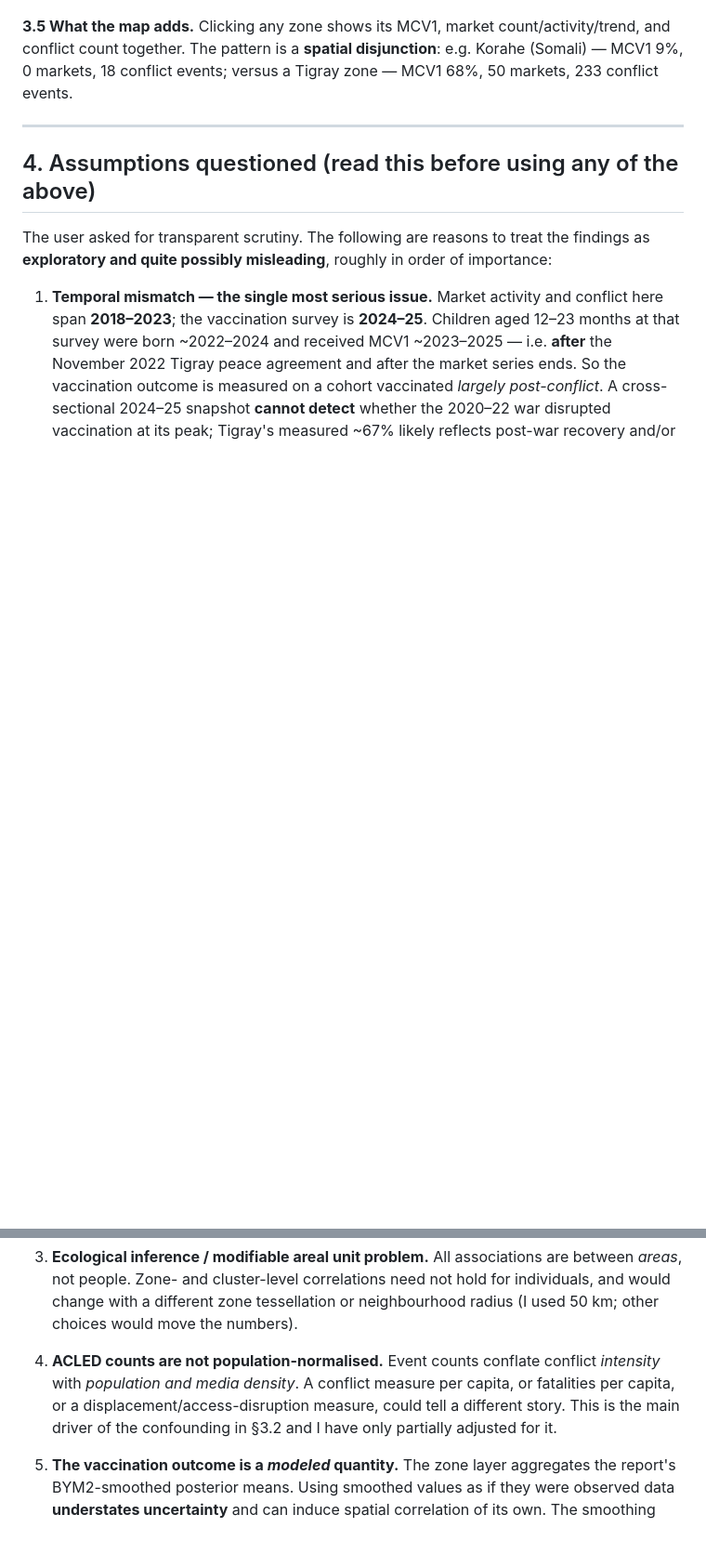
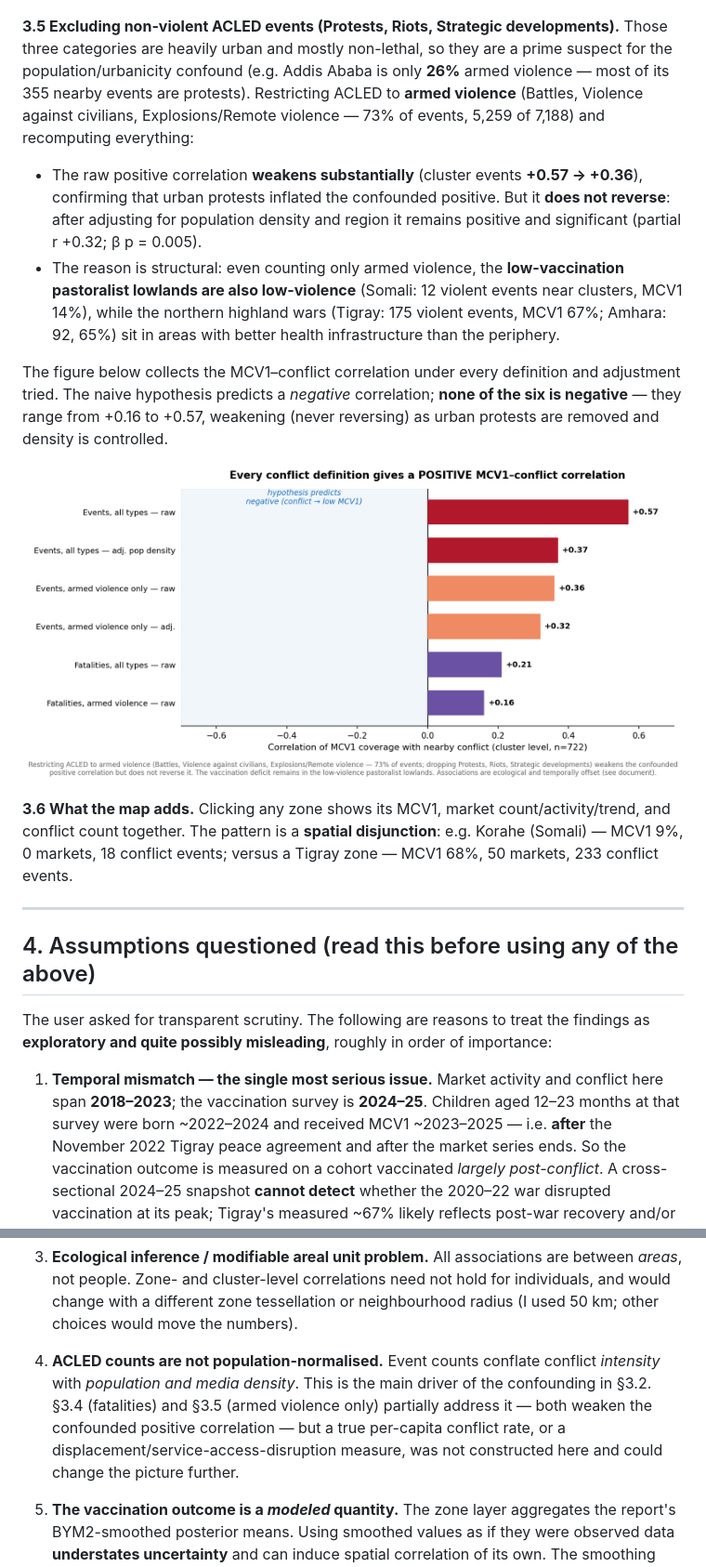
Before and after one commit to ASchroederCR/ethiopia-market-activity-map, a Markdown page: VACCINATION_INTEGRATION.md, 2 parts joined by grey strips. Shown: that part at 93% size. Drawn GitHub-style; pictures changed too: vax_conflict_definitions.png (added); blank space fills up the shorter version.

```diff
--- a/VACCINATION_INTEGRATION.md
+++ b/VACCINATION_INTEGRATION.md
@@ -106,7 +106,27 @@ conflict **fatalities** (severity). This does not rescue the naive hypothesis, a
 
 ![Fatalities robustness](vax_fatalities.png)
 
-**3.5 What the map adds.** Clicking any zone shows its MCV1, market count/activity/trend, and conflict
+**3.5 Excluding non-violent ACLED events (Protests, Riots, Strategic developments).**
+Those three categories are heavily urban and mostly non-lethal, so they are a prime suspect for the
+population/urbanicity confound (e.g. Addis Ababa is only **26%** armed violence — most of its 355 nearby
+events are protests). Restricting ACLED to **armed violence** (Battles, Violence against civilians,
+Explosions/Remote violence — 73% of events, 5,259 of 7,188) and recomputing everything:
+
+- The raw positive correlation **weakens substantially** (cluster events **+0.57 → +0.36**), confirming
+  that urban protests inflated the confounded positive. But it **does not reverse**: after adjusting for
+  population density and region it remains positive and significant (partial r +0.32; β p = 0.005).
+- The reason is structural: even counting only armed violence, the **low-vaccination pastoralist lowlands
+  are also low-violence** (Somali: 12 violent events near clusters, MCV1 14%), while the northern highland
+  wars (Tigray: 175 violent events, MCV1 67%; Amhara: 92, 65%) sit in areas with better health
+  infrastructure than the periphery.
+
+The figure below collects the MCV1–conflict correlation under every definition and adjustment tried. The
+naive hypothesis predicts a *negative* correlation; **none of the six is negative** — they range from +0.16
+to +0.57, weakening (never reversing) as urban protests are removed and density is controlled.
+
+![Conflict-definition robustness](vax_conflict_definitions.png)
+
+**3.6 What the map adds.** Clicking any zone shows its MCV1, market count/activity/trend, and conflict
 count together. The pattern is a **spatial disjunction**: e.g. Korahe (Somali) — MCV1 9%, 0 markets, 18
 conflict events; versus a Tigray zone — MCV1 68%, 50 markets, 233 conflict events.
 
@@ -136,9 +156,10 @@ and quite possibly misleading**, roughly in order of importance:
    different zone tessellation or neighbourhood radius (I used 50 km; other choices would move the numbers).
 
 4. **ACLED counts are not population-normalised.** Event counts conflate conflict *intensity* with
-   *population and media density*. A conflict measure per capita, or fatalities per capita, or a
-   displacement/access-disruption measure, could tell a different story. This is the main driver of the
-   confounding in §3.2 and I have only partially adjusted for it.
+   *population and media density*. This is the main driver of the confounding in §3.2. §3.4 (fatalities)
+   and §3.5 (armed violence only) partially address it — both weaken the confounded positive correlation —
+   but a true per-capita conflict rate, or a displacement/service-access-disruption measure, was not
+   constructed here and could change the picture further.
 
 5. **The vaccination outcome is a *modeled* quantity.** The zone layer aggregates the report's BYM2-smoothed
    posterior means. Using smoothed values as if they were observed data **understates uncertainty** and can
```
Also changed, not shown: other parts of VACCINATION_INTEGRATION.md (+2 -0 lines), README.md (+4 -0 lines), 3 other files.
